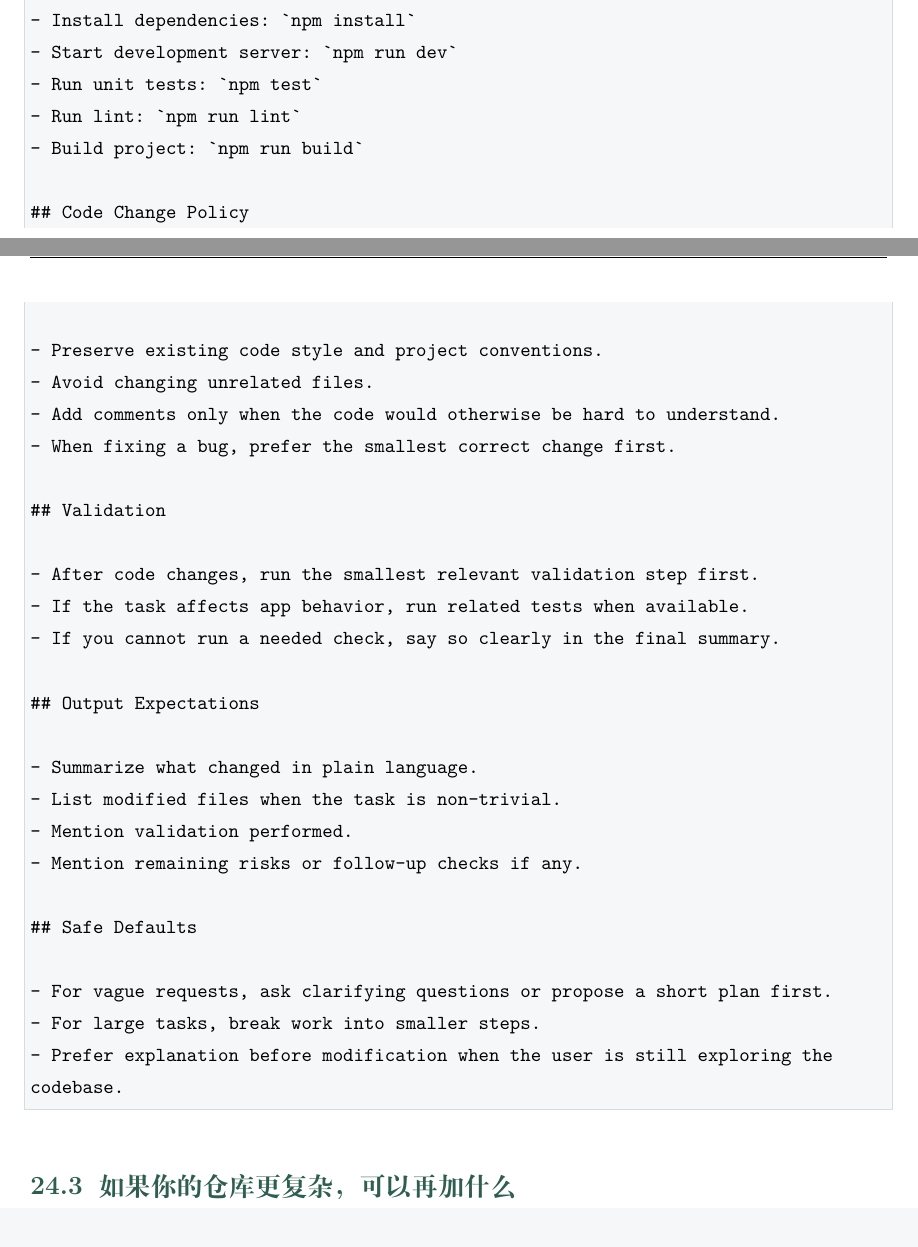
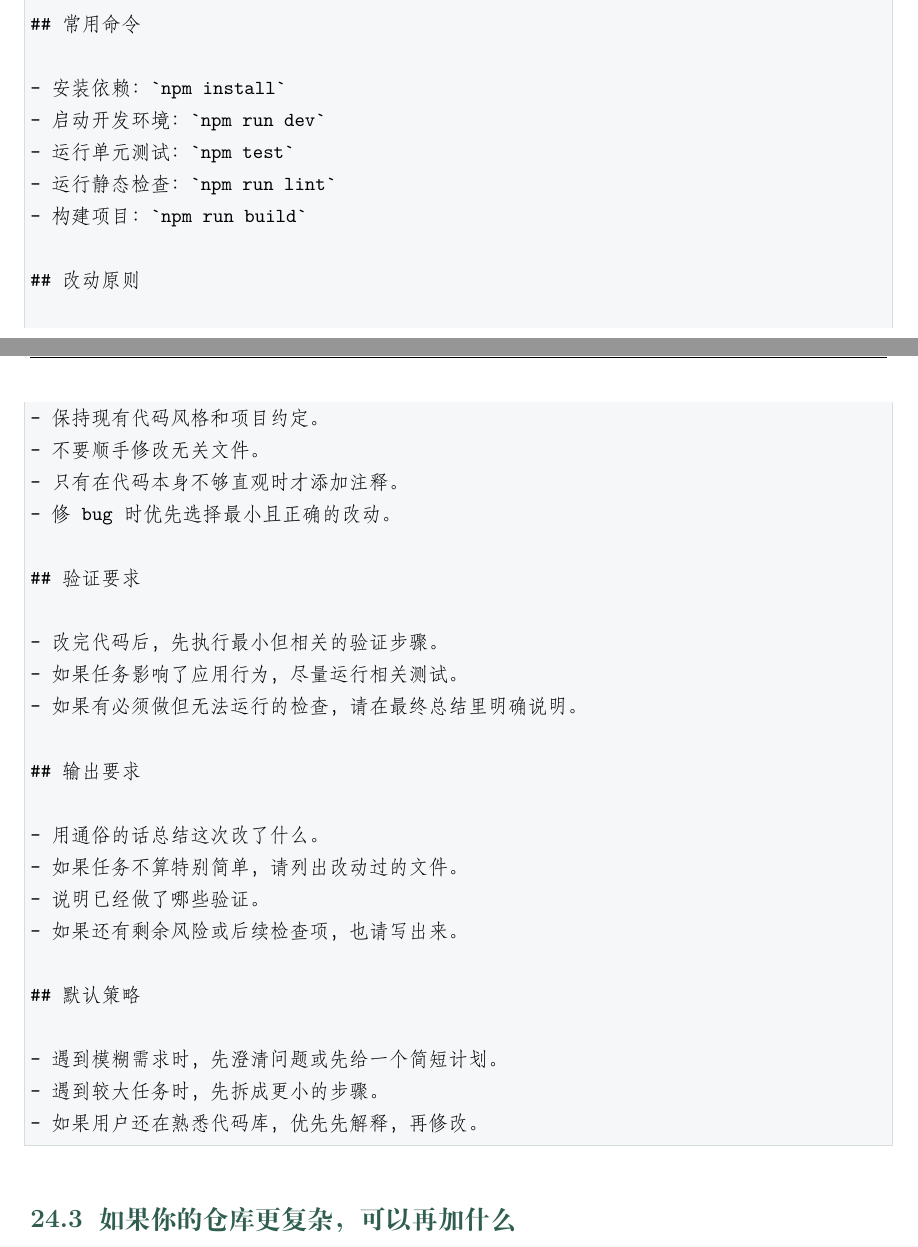
Before and after one commit to zuchengchen/codex_cli_guide, a LaTeX document (tutorials/codex_cli_tutorial.tex): two parts of pages 46 and 47 of 51, joined at a grey line, cut at the place of the change. Compiled offline with XeLaTeX.

Commit message:
Translate AGENTS template to Chinese

```diff
--- a/tutorials/codex_cli_tutorial.tex
+++ b/tutorials/codex_cli_tutorial.tex
@@ -1828,31 +1802,0 @@
-- Install dependencies: `npm install`
-- Start development server: `npm run dev`
-- Run unit tests: `npm test`
-- Run lint: `npm run lint`
-- Build project: `npm run build`
-
-## Code Change Policy
-
-- Preserve existing code style and project conventions.
-- Avoid changing unrelated files.
-- Add comments only when the code would otherwise be hard to understand.
-- When fixing a bug, prefer the smallest correct change first.
-
-## Validation
-
-- After code changes, run the smallest relevant validation step first.
-- If the task affects app behavior, run related tests when available.
-- If you cannot run a needed check, say so clearly in the final summary.
-
-## Output Expectations
-
-- Summarize what changed in plain language.
-- List modified files when the task is non-trivial.
-- Mention validation performed.
-- Mention remaining risks or follow-up checks if any.
-
-## Safe Defaults
-
-- For vague requests, ask clarifying questions or propose a short plan first.
-- For large tasks, break work into smaller steps.
-- Prefer explanation before modification when the user is still exploring the codebase.
@@ -1859,3 +1826,36 @@
+## 常用命令
+
+- 安装依赖：`npm install`
+- 启动开发环境：`npm run dev`
+- 运行单元测试：`npm test`
+- 运行静态检查：`npm run lint`
+- 构建项目：`npm run build`
+
+## 改动原则
+
+- 保持现有代码风格和项目约定。
+- 不要顺手修改无关文件。
+- 只有在代码本身不够直观时才添加注释。
+- 修 bug 时优先选择最小且正确的改动。
+
+## 验证要求
+
+- 改完代码后，先执行最小但相关的验证步骤。
+- 如果任务影响了应用行为，尽量运行相关测试。
+- 如果有必须做但无法运行的检查，请在最终总结里明确说明。
+
+## 输出要求
+
+- 用通俗的话总结这次改了什么。
+- 如果任务不算特别简单，请列出改动过的文件。
+- 说明已经做了哪些验证。
+- 如果还有剩余风险或后续检查项，也请写出来。
+
+## 默认策略
+
+- 遇到模糊需求时，先澄清问题或先给一个简短计划。
+- 遇到较大任务时，先拆成更小的步骤。
+- 如果用户还在熟悉代码库，优先先解释，再修改。
 \end{lstlisting}
 
 \subsection{如果你的仓库更复杂，可以再加什么}
```
Also changed, not shown: tutorials/codex_cli_tutorial.pdf, tutorials/codex_cli_tutorial.tex (48 more changed lines), 1 other file.
